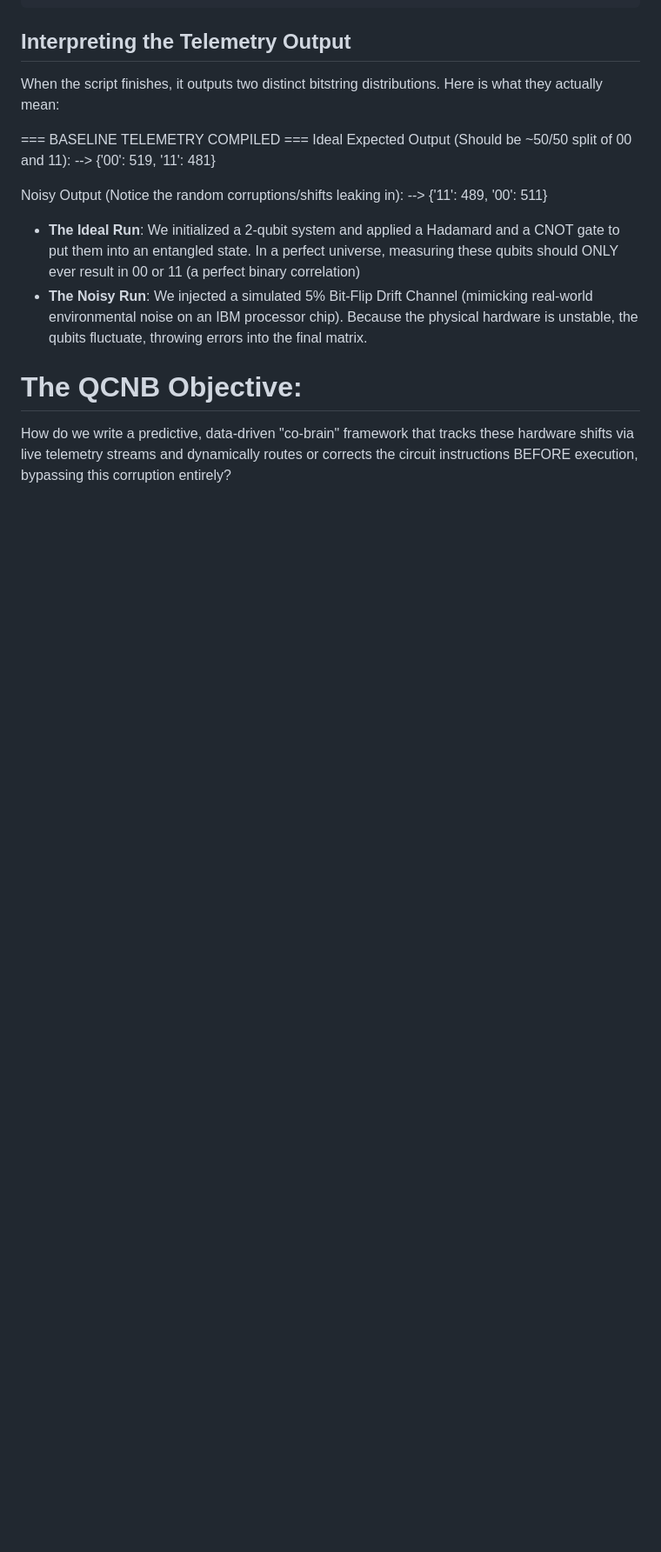
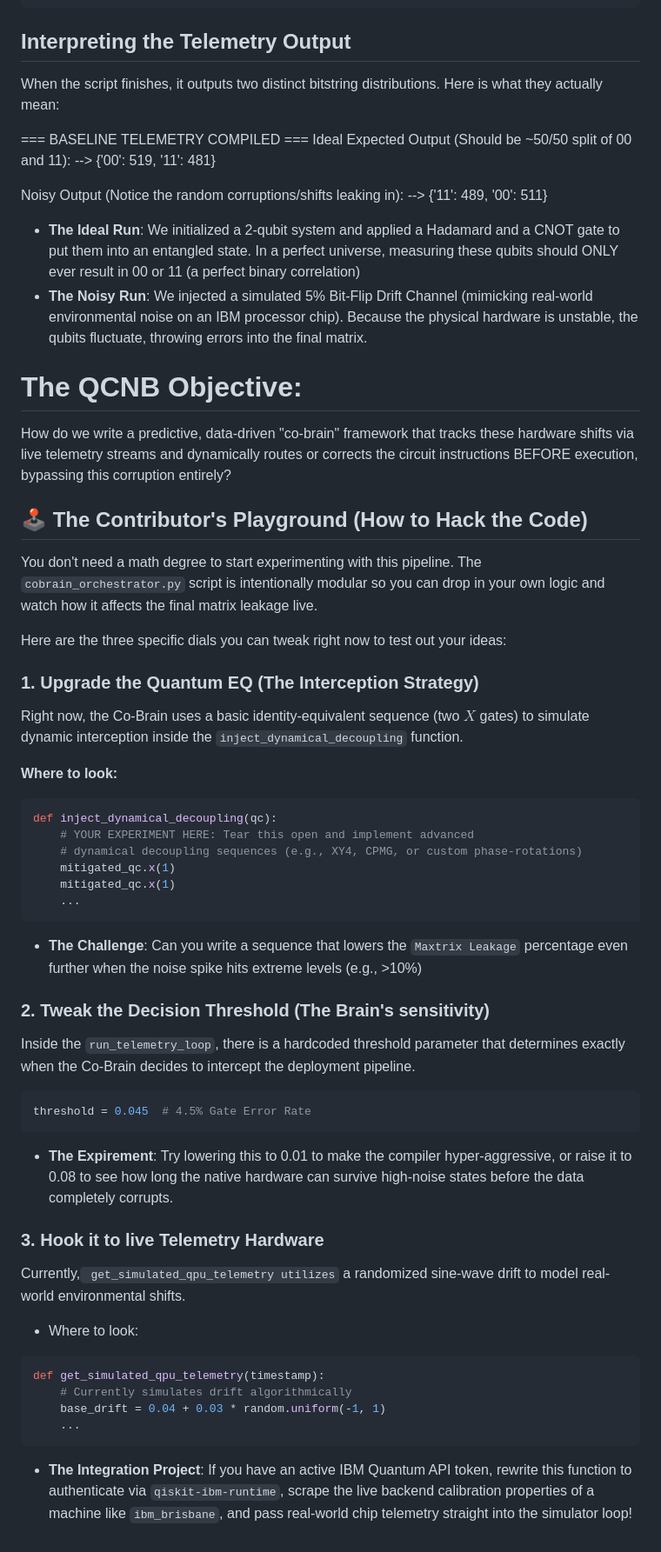
Before and after one commit to Galyn26/quantum-noise-co-brain, a Markdown page: README.md, the part around the change. Shown at 87% size. GitHub-like rendering; blank space fills up the shorter version.

Commit message:
docs: add contributor playground guidelines to README

````diff
--- a/README.md
+++ b/README.md
@@ -93,3 +93,46 @@ Noisy Output (Notice the random corruptions/shifts leaking in):
 # The QCNB Objective:
 
 How do we write a predictive, data-driven "co-brain" framework that tracks these hardware shifts via live telemetry streams and dynamically routes or corrects the circuit instructions BEFORE execution, bypassing this corruption entirely?
+
+## 🕹️ The Contributor's Playground (How to Hack the Code)
+
+You don't need a math degree to start experimenting with this pipeline. The `cobrain_orchestrator.py` script is intentionally modular so you can drop in your own logic and watch how it affects the final matrix leakage live.
+
+Here are the three specific dials you can tweak right now to test out your ideas:
+
+### 1. Upgrade the Quantum EQ (The Interception Strategy)
+Right now, the Co-Brain uses a basic identity-equivalent sequence (two $X$ gates) to simulate dynamic interception inside the `inject_dynamical_decoupling` function.
+
+**Where to look:**
+```python
+def inject_dynamical_decoupling(qc):
+    # YOUR EXPERIMENT HERE: Tear this open and implement advanced
+    # dynamical decoupling sequences (e.g., XY4, CPMG, or custom phase-rotations)
+    mitigated_qc.x(1)
+    mitigated_qc.x(1)
+    ...
+```
+* **The Challenge**: Can you write a sequence that lowers the `Maxtrix Leakage` percentage even further when the noise spike hits extreme levels (e.g., >10%)
+
+### 2. Tweak the Decision Threshold (The Brain's sensitivity)
+
+Inside the `run_telemetry_loop`, there is a hardcoded threshold parameter that determines exactly when the Co-Brain decides to intercept the deployment pipeline.
+
+```python
+threshold = 0.045  # 4.5% Gate Error Rate
+```
+* **The Expirement**: Try lowering this to 0.01 to make the compiler hyper-aggressive, or raise it to 0.08 to see how long the native hardware can survive high-noise states before the data completely corrupts.
+
+### 3. Hook it to live Telemetry Hardware
+
+Currently,` get_simulated_qpu_telemetry utilizes` a randomized sine-wave drift to model real-world environmental shifts.
+
+* Where to look:
+
+```python
+def get_simulated_qpu_telemetry(timestamp):
+    # Currently simulates drift algorithmically
+    base_drift = 0.04 + 0.03 * random.uniform(-1, 1)
+    ...
+```
+* **The Integration Project**: If you have an active IBM Quantum API token, rewrite this function to authenticate via `qiskit-ibm-runtime`, scrape the live backend calibration properties of a machine like `ibm_brisbane`, and pass real-world chip telemetry straight into the simulator loop!
````
